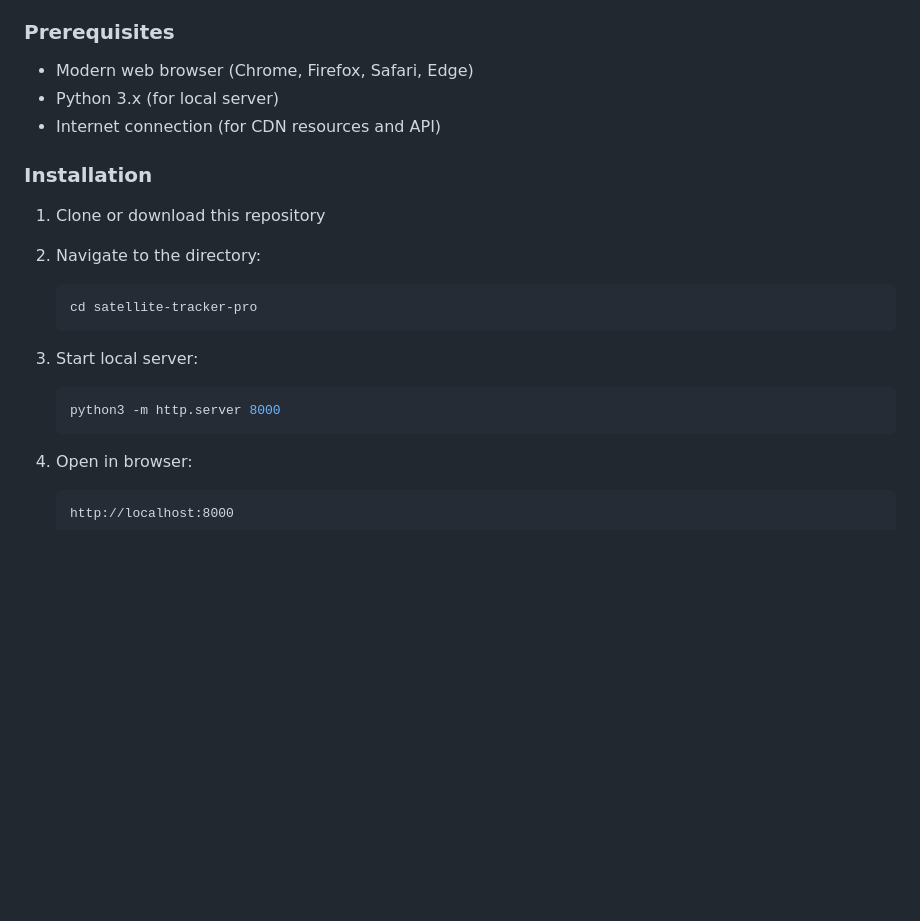
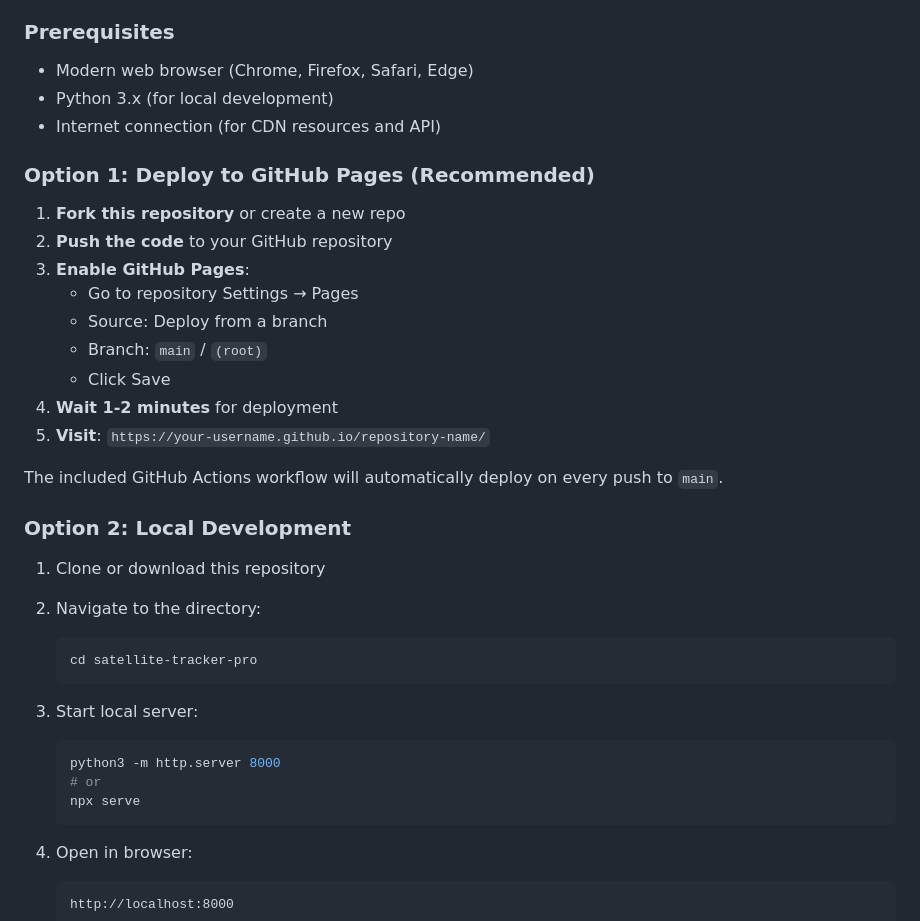
Before and after one commit to anldrms/satellite-tracker-pro, a Markdown page: README.md, the part around one of its changes. GitHub-like rendering; blank space fills up the shorter version.

````diff
--- a/README.md
+++ b/README.md
@@ -45,9 +48,23 @@ Real-time 3D visualization of 500+ satellites orbiting Earth using CesiumJS and
 ### Prerequisites
 - Modern web browser (Chrome, Firefox, Safari, Edge)
-- Python 3.x (for local server)
+- Python 3.x (for local development)
 - Internet connection (for CDN resources and API)
 
-### Installation
+### Option 1: Deploy to GitHub Pages (Recommended)
+
+1. **Fork this repository** or create a new repo
+2. **Push the code** to your GitHub repository
+3. **Enable GitHub Pages**:
+   - Go to repository Settings → Pages
+   - Source: Deploy from a branch
+   - Branch: `main` / `(root)`
+   - Click Save
+4. **Wait 1-2 minutes** for deployment
+5. **Visit**: `https://your-username.github.io/repository-name/`
+
+The included GitHub Actions workflow will automatically deploy on every push to `main`.
+
+### Option 2: Local Development
 
 1. Clone or download this repository
 2. Navigate to the directory:
@@ -58,6 +75,8 @@ Real-time 3D visualization of 500+ satellites orbiting Earth using CesiumJS and
 3. Start local server:
    ```bash
    python3 -m http.server 8000
+   # or
+   npx serve
    ```
 
 4. Open in browser:
````
Also changed, not shown: other parts of README.md (+3 -0 lines), DEPLOYMENT.md (added, +323 -0 lines).
